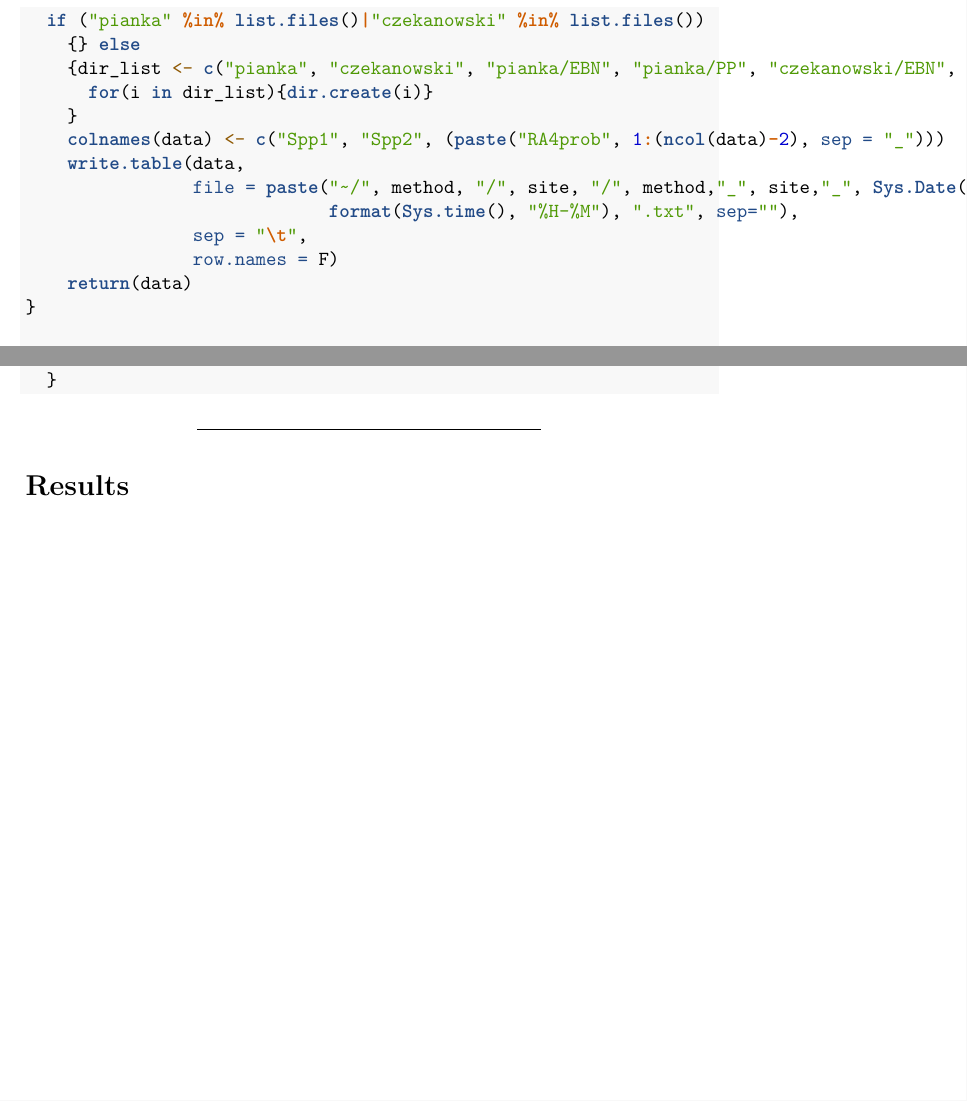
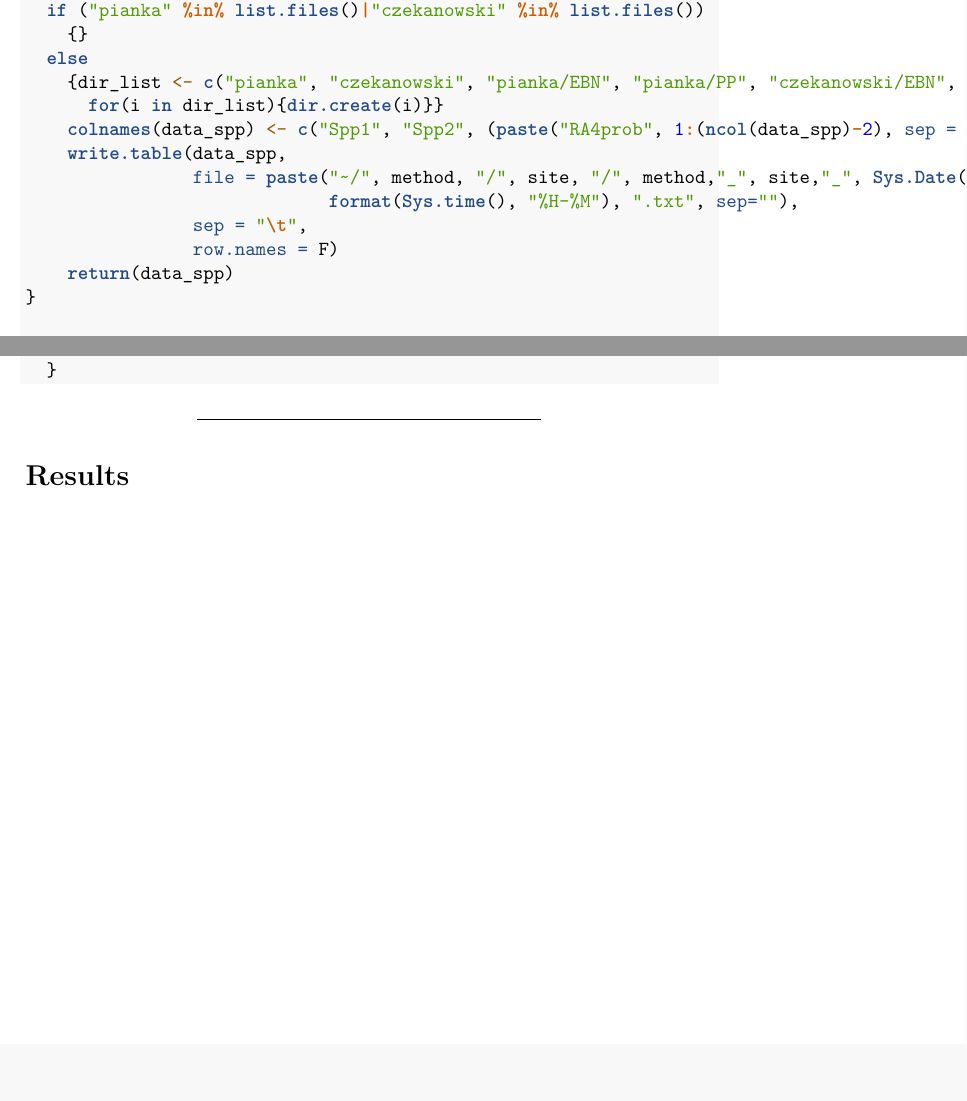
Before and after one commit to JonasGeschke/temporal_niche_analyses, an R Markdown document (temporal_niche_analyses.Rmd): two parts of pages 24 and 25 of 25, joined at a grey line, cut so that both start at the same text, the shorter picture padded with empty space. Rendered offline with R 4.5, knitr and Pandoc, then LaTeX, with nearby package versions; some code elsewhere in the file could not run offline.

Commit message:
return()

```diff
--- a/temporal_niche_analyses.Rmd
+++ b/temporal_niche_analyses.Rmd
@@ -559,13 +562,12 @@ organized_txt <- function(data){
     {dir_list <- c("pianka", "czekanowski", "pianka/EBN", "pianka/PP", "czekanowski/EBN", "czekanowski/PP")
-      for(i in dir_list){dir.create(i)}
-    }
-    colnames(data) <- c("Spp1", "Spp2", (paste("RA4prob", 1:(ncol(data)-2), sep = "_")))
-    write.table(data,
+      for(i in dir_list){dir.create(i)}}
+    colnames(data_spp) <- c("Spp1", "Spp2", (paste("RA4prob", 1:(ncol(data_spp)-2), sep = "_")))
+    write.table(data_spp,
                 file = paste("~/", method, "/", site, "/", method,"_", site,"_", Sys.Date(), "_",
                              format(Sys.time(), "%H-%M"), ".txt", sep=""),
                 sep = "\t",
                 row.names = F)
-    return(data)
+    return(data_spp)
 }
 
 #ra4 randomization
```
Also changed, not shown: temporal_niche_analyses.Rmd (11 more changed lines).
